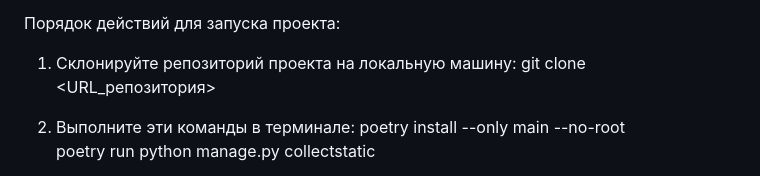
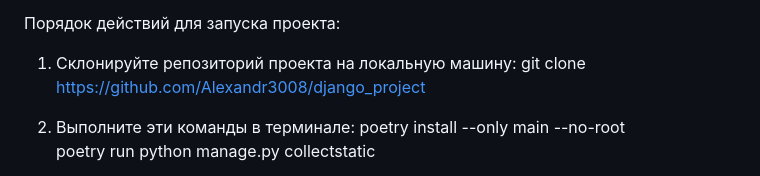
Before and after one commit to Alexandr3008/django_project, a Markdown page: Info.md, the part around the change. GitHub-like rendering.

Commit message:
Изменение Info.md - файла инструкции к проекту

```diff
--- a/Info.md
+++ b/Info.md
@@ -15,7 +15,7 @@ API: Конечные точки для работы с посылками (/par
 Порядок действий для запуска проекта:
 
 1. Склонируйте репозиторий проекта на локальную машину:
-git clone <URL_репозитория>
+git clone https://github.com/Alexandr3008/django_project
 
 2. Выполните эти команды в терминале:
 poetry install --only main --no-root
```
